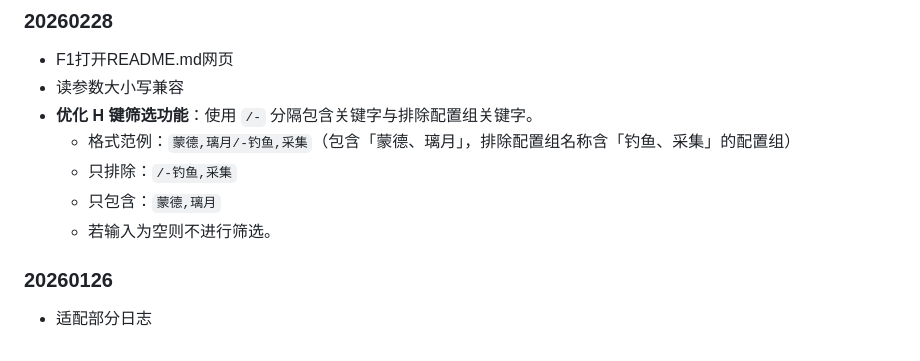
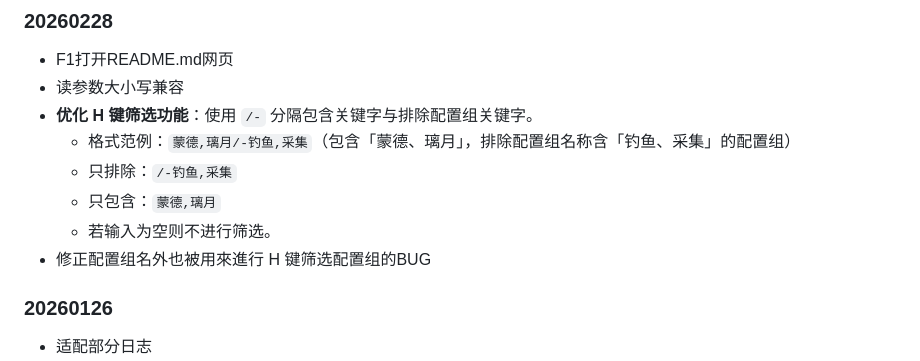
Before and after one commit to this-Fish/this-fish.github.io, a Markdown page: Read_BetterGI_Log/README.md, the part around the change. GitHub-like rendering.

Commit message:
updata readem.md

```diff
--- a/Read_BetterGI_Log/README.md
+++ b/Read_BetterGI_Log/README.md
@@ -325,6 +325,7 @@ A: 横屏模式可获得更好体验。
    - 只排除：`/-钓鱼,采集`
    - 只包含：`蒙德,璃月`
    - 若输入为空则不进行筛选。
+  - 修正配置组名外也被用來進行 H 键筛选配置组的BUG
 ### 20260126
  - 适配部分日志
   - 采集cd管理-距离异常，不记录数据
```
